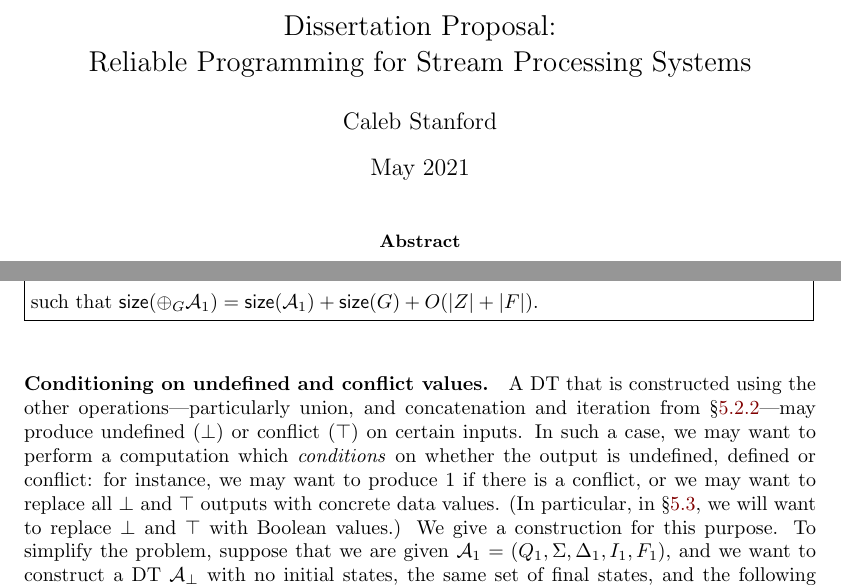
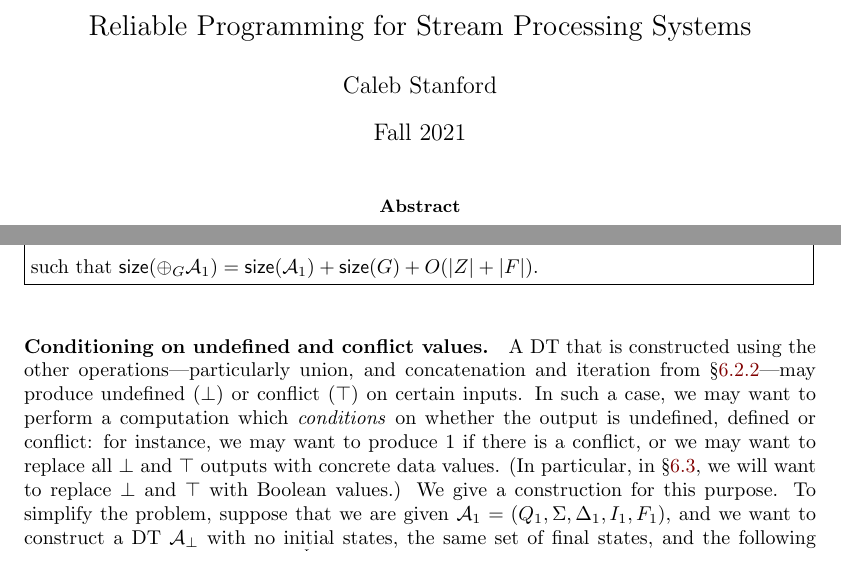
Before and after one commit to cdstanford/dissertation, a LaTeX thesis (src/dissertation.tex): two parts of pages 1 and 50 of 70, joined at a grey line, cut at the place of the change. Compiled offline with pdfLaTeX.

```diff
--- a/src/dissertation.tex
+++ b/src/dissertation.tex
@@ -8,9 +8,9 @@
 \input{header.tex}
 \input{macros.tex}
 
-\title{\Large{} Dissertation Proposal: \\ Reliable Programming for Stream Processing Systems}
+\title{\Large{} Reliable Programming for Stream Processing Systems}
 \author{Caleb Stanford}
-\date{May 2021}
+\date{Fall 2021}
 
 \begin{document}
 
```
Also changed, not shown: Makefile, src/Makefile, src/dissertation.tex (2 more changed lines).
